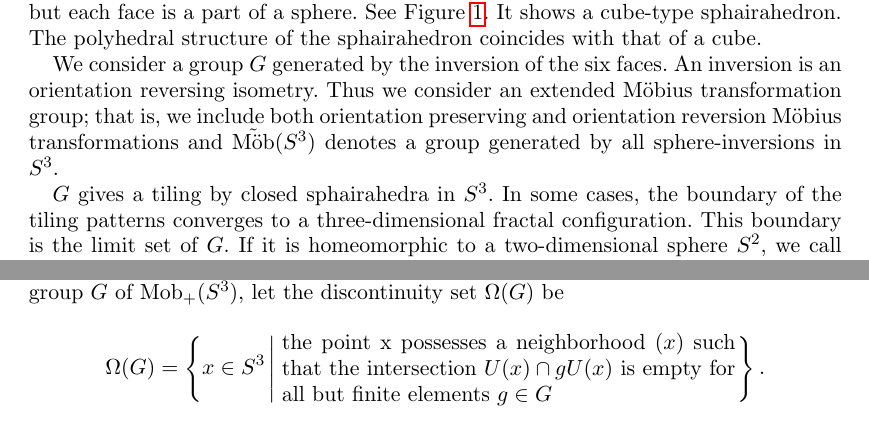
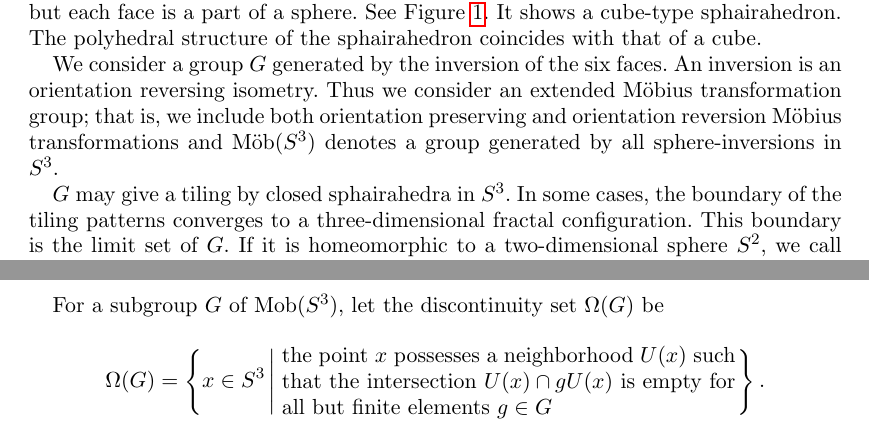
Before and after one commit to soma-arc/ExperimentalMathematics, a LaTeX document (src/main.tex): two parts of pages 2 and 6 of 33 before the commit and two parts of pages 2 and 4 of 33 after it, joined at a grey line, cut so that both start at the same text. Compiled offline with pdfLaTeX.

Commit message:
クライン群の定義まで

```diff
--- a/src/main.tex
+++ b/src/main.tex
@@ -155,10 +155,10 @@ We consider a group $G$ generated by the inversion of the six faces. An
 inversion is an orientation reversing isometry. Thus we consider an
 extended M\"obius transformation group; that is, we include both
 orientation preserving and orientation reversion M\"obius transformations
-and $\tilde{\text{M\"ob}}(S^3)$ denotes a group generated by all
+and $\text{M\"ob}(S^3)$ denotes a group generated by all
 sphere-inversions in $S^3$.
 
-$G$ gives a tiling by closed sphairahedra in $S^3$. In some cases, the
+$G$ may give a tiling by closed sphairahedra in $S^3$. In some cases, the
 boundary of the tiling patterns converges to a three-dimensional fractal
 configuration. This boundary is the limit set of $G$. If it is
 homeomorphic to a two-dimensional sphere $S^2$, we call it
@@ -399,0 +404,10 @@ Let $T$ be a sphairahedron.  Let $\overline{D_i}$ ($i = 1,2,\ldots, p$) be the c
+For a subgroup $G$ of
+$\text{Mob}(S^3)$, let the discontinuity set $\Omega(G)$ be
+\[
+\Omega(G) = \left\{ x \in S^3 \left| \hspace{1mm}
+\begin{minipage}{8cm}
+the point $x$ possesses a neighborhood $U(x)$
+such that the intersection $U(x) \cap gU(x)$ is empty for all but finite
+elements $g\in G$
+\end{minipage}
+ \right. \right\}.
@@ -511,15 +540,3 @@ compute parameter space for the rational ideal sphairahedron.
 
 We are interested in finding examples of quasi-fuchsian sub-group of
 M\"ob$_{+}(S^3)$, the group of orientation preserving M\"obius
-transformation on $S^3 = R^3 \bigcup \{\infty\}$. For a subgroup $G$ of
-Mob$_+(S^3)$, let the discontinuity set $\Omega(G)$ be
-$$
-\Omega(G) = \left\{ x \in S^3 \left| \hspace{1mm}
-\begin{minipage}{8cm}
-the point x possesses a neighborhood $(x)$
-such that the intersection $U(x) \cap gU(x)$ is empty for all but finite
-elements $g\in G$
-\end{minipage}
- \right. \right\}.
-$$
-The complement $\Lambda(G) := S^3 \backslash \Omega(G)$ is called the
```
Also changed, not shown: src/main.tex (56 more changed lines).
